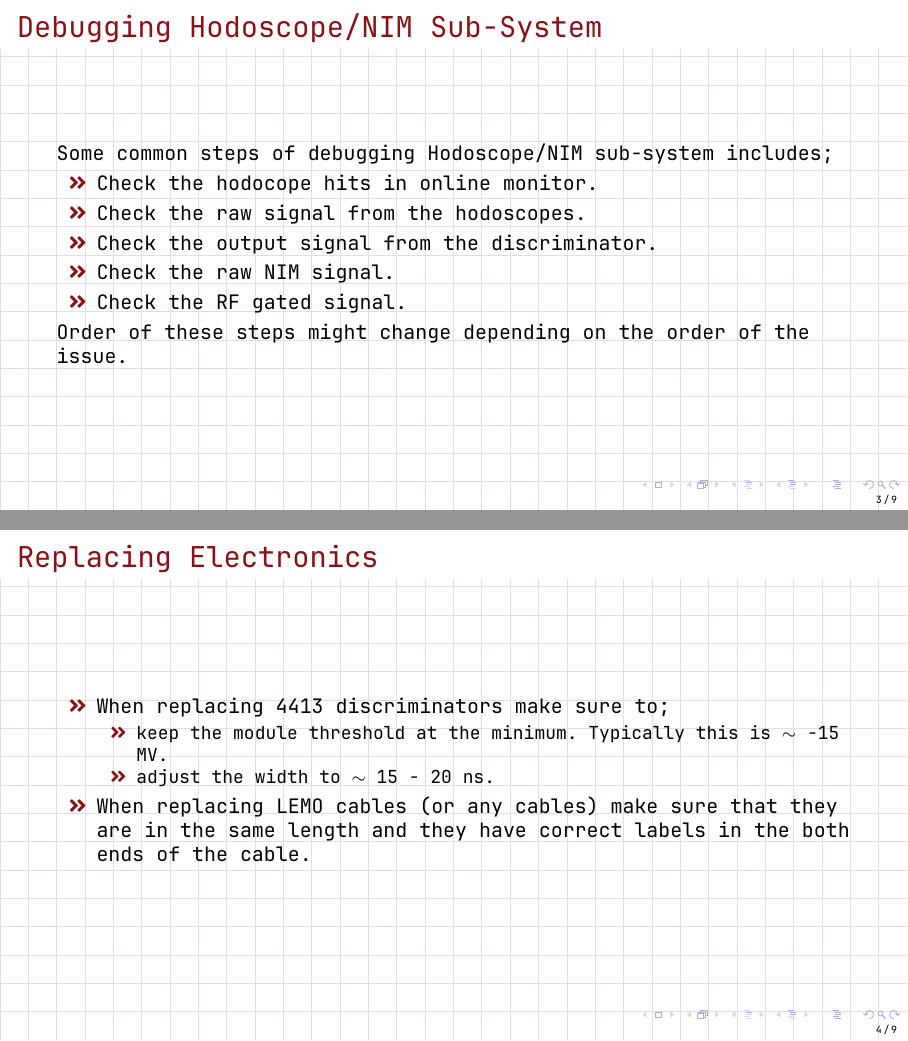
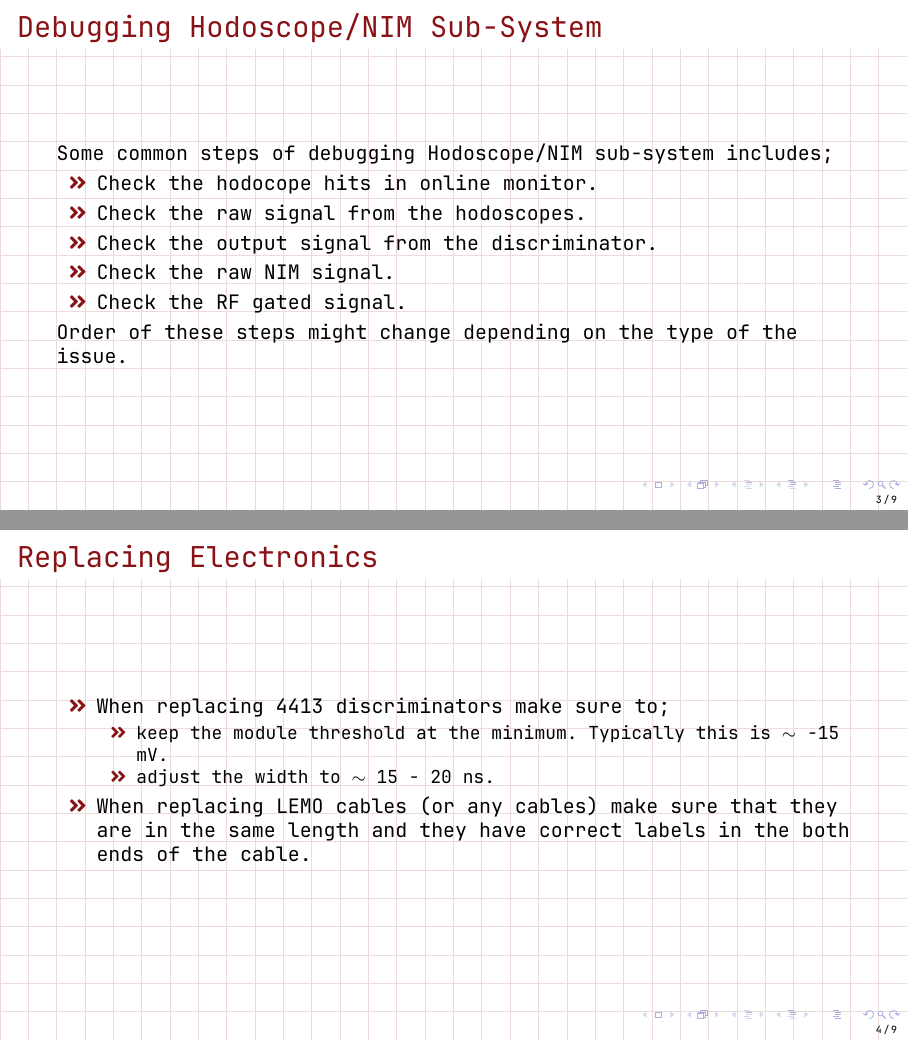
Before and after one commit to dinupa1/NIM_Hodo_Handbook, LaTeX slides (NIM_Hodo_Handbook.tex): pages 3 and 4 of 9, joined at a grey line. Compiled offline with LuaLaTeX.

Commit message:
minor update

```diff
--- a/NIM_Hodo_Handbook.tex
+++ b/NIM_Hodo_Handbook.tex
@@ -152,7 +152,7 @@ Some common steps of debugging Hodoscope/NIM sub-system includes;
 
 \end{itemize}
 
-Order of these steps might change depending on the order of the issue.
+Order of these steps might change depending on the type of the issue.
 
 \end{frame}
 
```
Also changed, not shown: NIM_Hodo_Handbook.tex (3 more changed lines).
